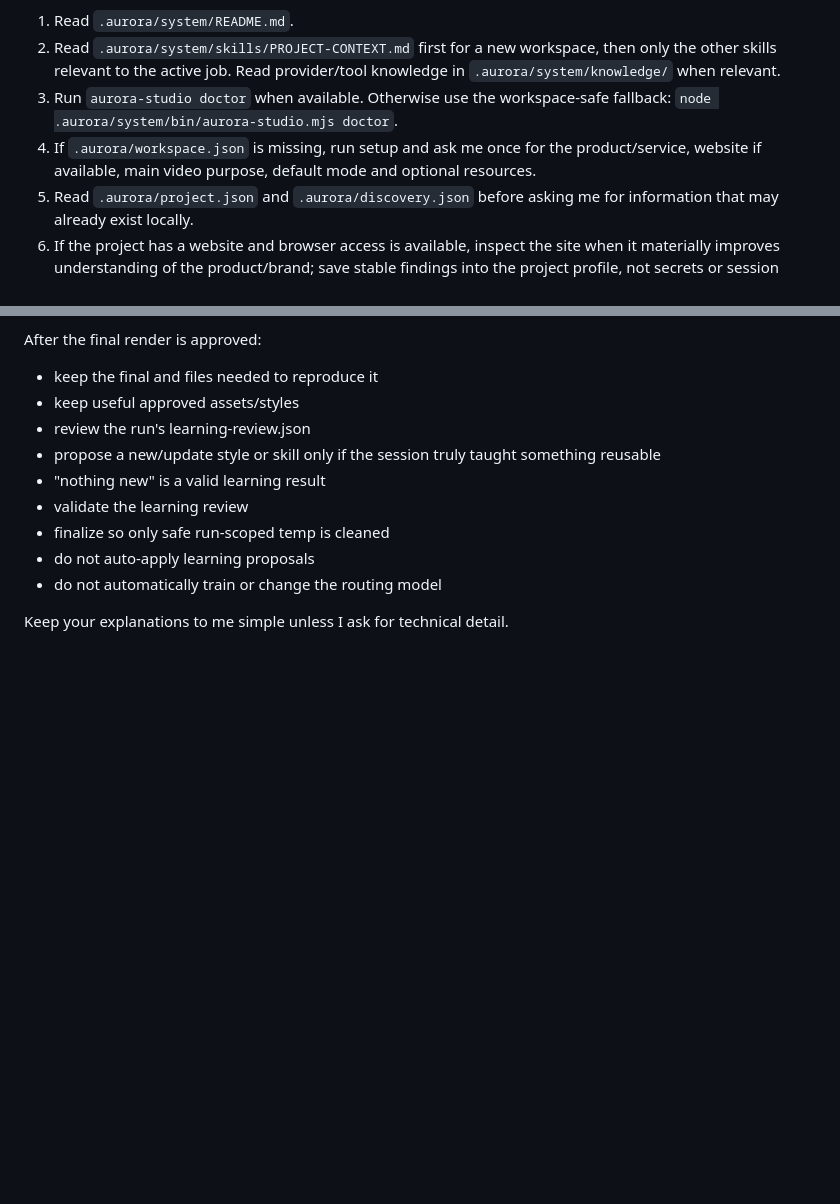
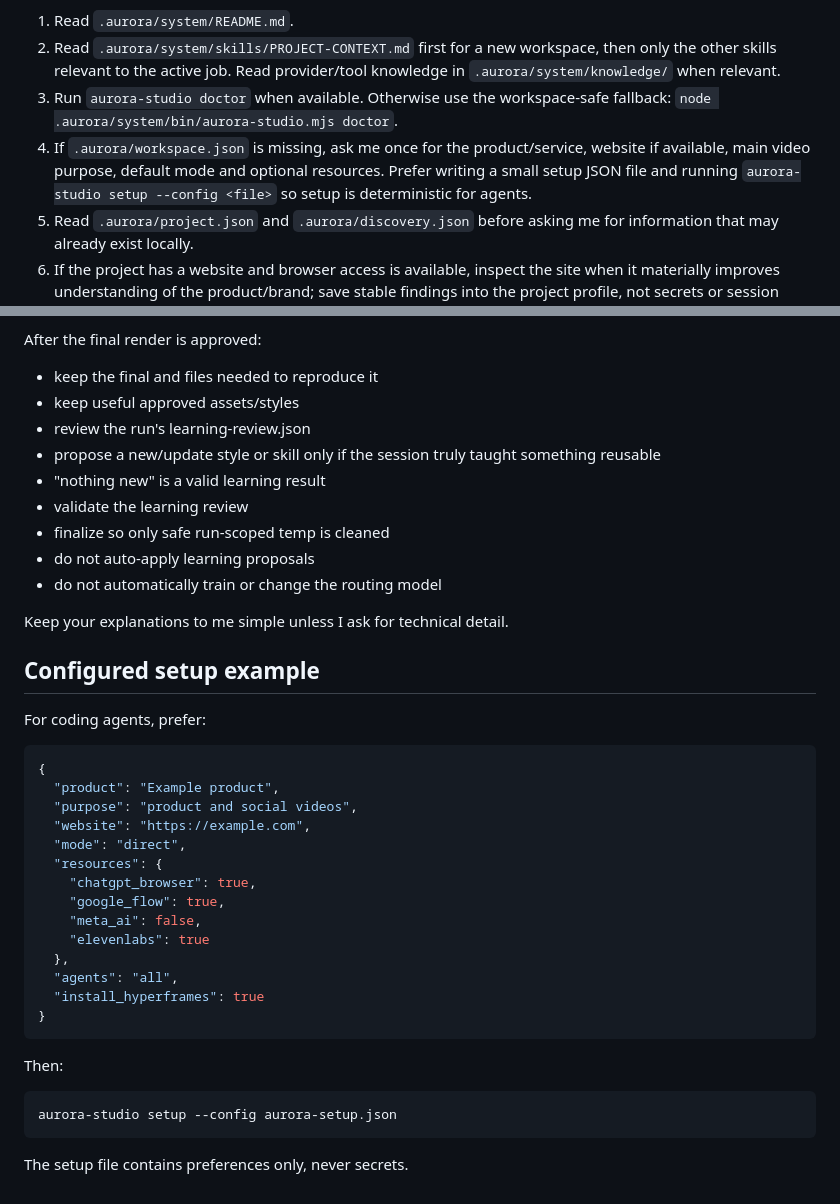
Before and after one commit to bassam1998new-ops/hyperframe, a Markdown page: aurora-studio/prompts/AGENT-START.md, 2 parts joined by grey strips. GitHub-like rendering; blank space fills up the shorter version.

Commit message:
AS-22 teach agents deterministic configured setup

````diff
--- a/aurora-studio/prompts/AGENT-START.md
+++ b/aurora-studio/prompts/AGENT-START.md
@@ -6,7 +6,7 @@ First:
 1. Read `.aurora/system/README.md`.
 2. Read `.aurora/system/skills/PROJECT-CONTEXT.md` first for a new workspace, then only the other skills relevant to the active job. Read provider/tool knowledge in `.aurora/system/knowledge/` when relevant.
 3. Run `aurora-studio doctor` when available. Otherwise use the workspace-safe fallback: `node .aurora/system/bin/aurora-studio.mjs doctor`.
-4. If `.aurora/workspace.json` is missing, run setup and ask me once for the product/service, website if available, main video purpose, default mode and optional resources.
+4. If `.aurora/workspace.json` is missing, ask me once for the product/service, website if available, main video purpose, default mode and optional resources. Prefer writing a small setup JSON file and running `aurora-studio setup --config <file>` so setup is deterministic for agents.
 5. Read `.aurora/project.json` and `.aurora/discovery.json` before asking me for information that may already exist locally.
 6. If the project has a website and browser access is available, inspect the site when it materially improves understanding of the product/brand; save stable findings into the project profile, not secrets or session data.
 7. Never ask me for passwords, browser cookies or secrets to store in the workspace.
@@ -58,3 +58,33 @@ After the final render is approved:
 - do not automatically train or change the routing model
 
 Keep your explanations to me simple unless I ask for technical detail.
+
+
+## Configured setup example
+
+For coding agents, prefer:
+
+```json
+{
+  "product": "Example product",
+  "purpose": "product and social videos",
+  "website": "https://example.com",
+  "mode": "direct",
+  "resources": {
+    "chatgpt_browser": true,
+    "google_flow": true,
+    "meta_ai": false,
+    "elevenlabs": true
+  },
+  "agents": "all",
+  "install_hyperframes": true
+}
+```
+
+Then:
+
+```bash
+aurora-studio setup --config aurora-setup.json
+```
+
+The setup file contains preferences only, never secrets.
````
